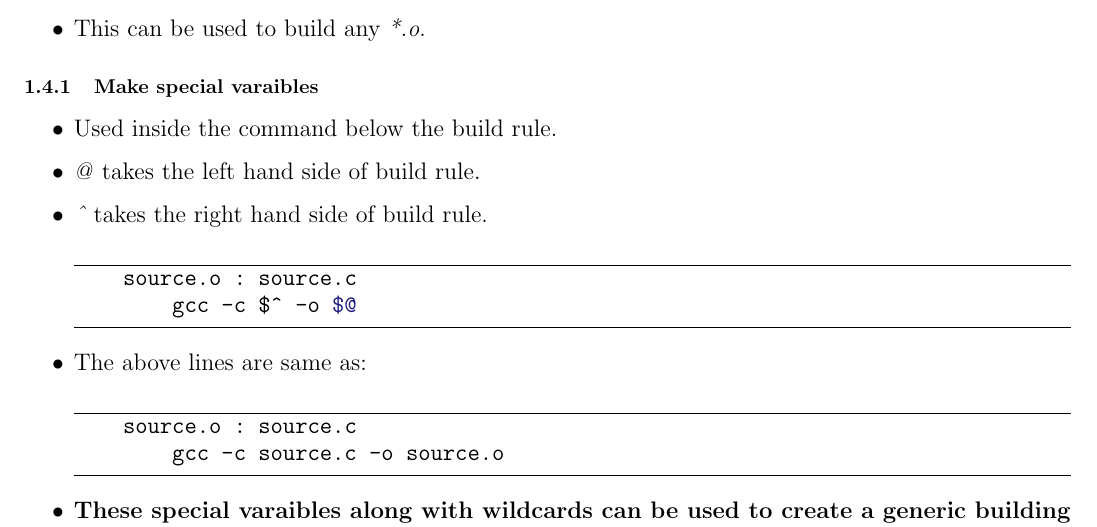
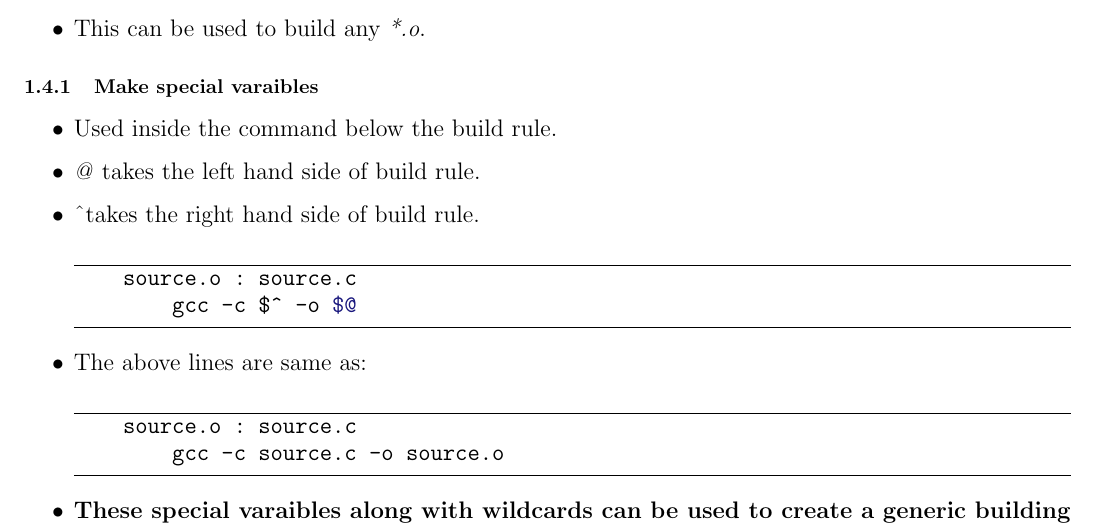
Before and after one commit to narendiran1996/MakeFile_Study, a LaTeX document (Doc_.tex): part of page 2 of 7, cut so that both start at the same text. Compiled offline with pdfLaTeX.

```diff
--- a/Doc_.tex
+++ b/Doc_.tex
@@ -110,7 +110,7 @@
 \begin{itemize}
     \item Used inside the command below the build rule.
     \item \emph{@} takes the left hand side of build rule.
-    \item \emph{\^} takes the right hand side of build rule.
+    \item \textasciicircum takes the right hand side of build rule.
           \begin{minted}[breaklines, frame=lines]{make}
     source.o : source.c
         gcc -c $^ -o $@
```
Also changed, not shown: README.md (added).
